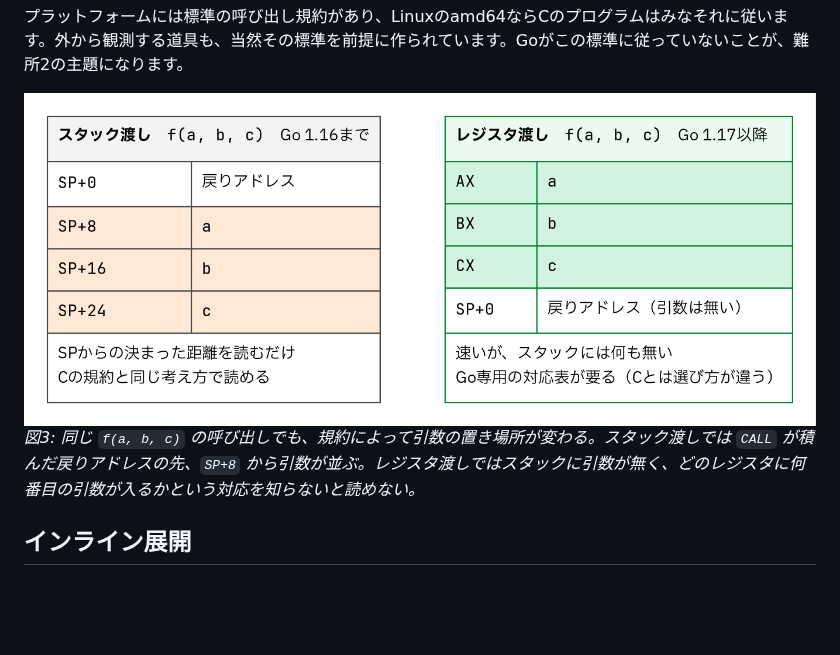
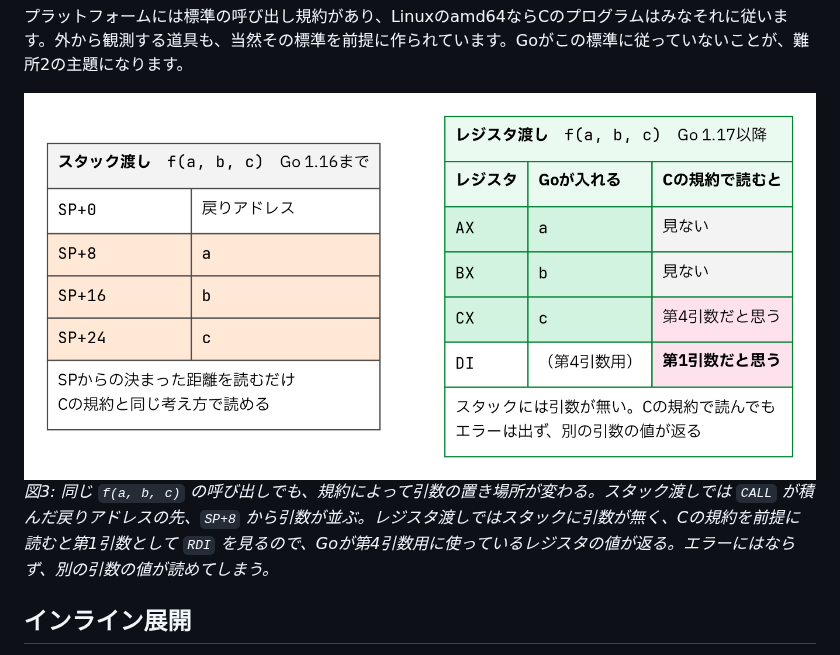
Before and after one commit to ymotongpoo/zenn.dev, a Markdown page: books/go-ebpf-primer/20-function_call.md, the part around the change. Rendered like a GitHub page; pictures changed too: images/20260820-convention-stack-vs-register.png; blank space fills up the shorter version.

```diff
--- a/books/go-ebpf-primer/20-function_call.md
+++ b/books/go-ebpf-primer/20-function_call.md
@@ -104,7 +104,7 @@ $ go tool objdump -s 'main\.double$' demo
 プラットフォームには標準の呼び出し規約があり、Linuxのamd64ならCのプログラムはみなそれに従います。外から観測する道具も、当然その標準を前提に作られています。Goがこの標準に従っていないことが、難所2の主題になります。
 
 ![スタック渡しとレジスタ渡し](/images/20260820-convention-stack-vs-register.png)
-*図3: 同じ `f(a, b, c)` の呼び出しでも、規約によって引数の置き場所が変わる。スタック渡しでは `CALL` が積んだ戻りアドレスの先、`SP+8` から引数が並ぶ。レジスタ渡しではスタックに引数が無く、どのレジスタに何番目の引数が入るかという対応を知らないと読めない。*
+*図3: 同じ `f(a, b, c)` の呼び出しでも、規約によって引数の置き場所が変わる。スタック渡しでは `CALL` が積んだ戻りアドレスの先、`SP+8` から引数が並ぶ。レジスタ渡しではスタックに引数が無く、Cの規約を前提に読むと第1引数として `RDI` を見るので、Goが第4引数用に使っているレジスタの値が返る。エラーにはならず、別の引数の値が読めてしまう。*
 
 ## インライン展開
 
```
Also changed, not shown: books/go-ebpf-primer/45-hurdle2_abi.md (+3 -1 lines), books/go-ebpf-primer/60-for_go_developers.md (+1 -1 lines), images/20260820-build-flags.png, images/20260820-probe-insertion-uprobe.png, images/20260820-probe-insertion.png, 4 other files.
